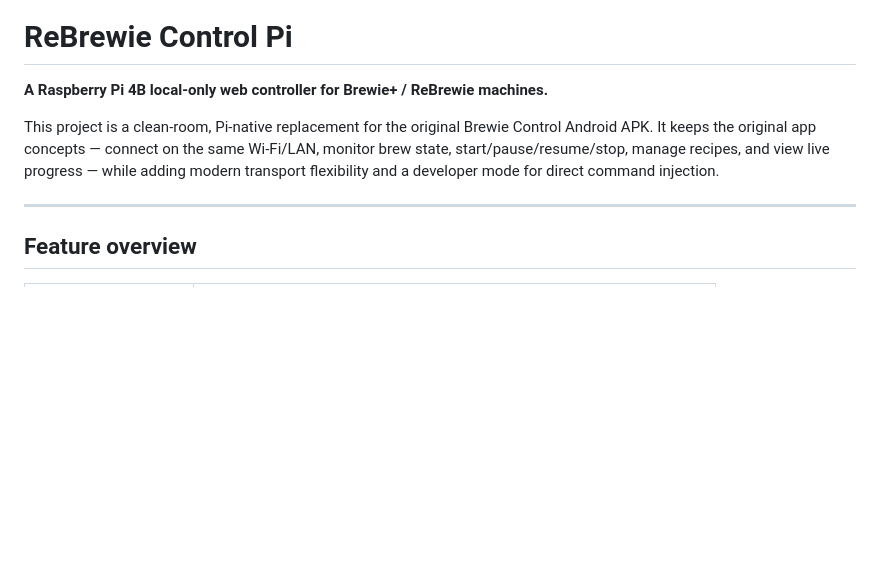
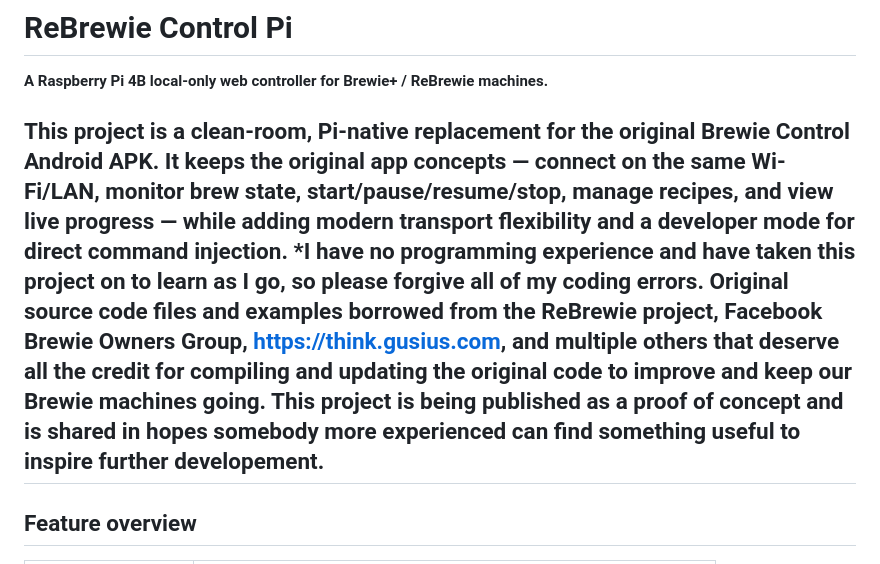
Before and after one commit to marcorios760-dot/ReBrewie-Control-Pi, a Markdown page: README.md, the part around the change. Drawn GitHub-style; blank space fills up the shorter version.

Commit message:
Update README with author note and source credits
Added a note about the author's lack of programming experience and credits to original sources.

```diff
--- a/README.md
+++ b/README.md
@@ -3,7 +3,7 @@
 **A Raspberry Pi 4B local-only web controller for Brewie+ / ReBrewie machines.**
 
 This project is a clean-room, Pi-native replacement for the original Brewie Control Android APK. It keeps the original app concepts — connect on the same Wi-Fi/LAN, monitor brew state, start/pause/resume/stop, manage recipes, and view live progress — while adding modern transport flexibility and a developer mode for direct command injection.
-
+*I have no programming experience and have taken this project on to learn as I go, so please forgive all of my coding errors. Original source code files and examples borrowed from the ReBrewie project, Facebook Brewie Owners Group, https://think.gusius.com, and multiple others that deserve all the credit for compiling and updating the original code to improve and keep our Brewie machines going. This project is being published as a proof of concept and is shared in hopes somebody more experienced can find something useful to inspire further developement.
 ---
 
 ## Feature overview
```
